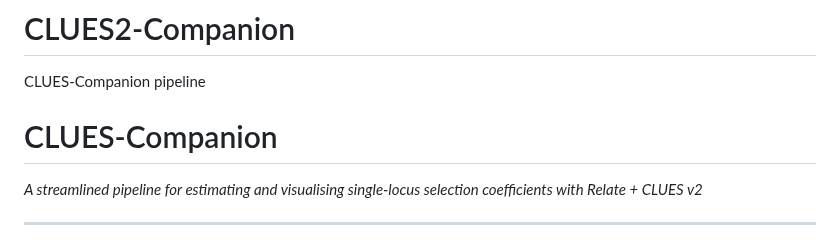
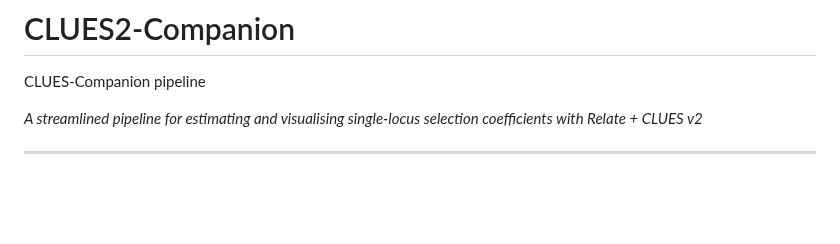
Before and after one commit to alisi1989/CLUES2-Companion, a Markdown page: README.md, the part around the change. Drawn GitHub-style; blank space fills up the shorter version.

```diff
--- a/README.md
+++ b/README.md
@@ -1,7 +1,6 @@
 # CLUES2-Companion
 CLUES‑Companion pipeline
 
-# CLUES‑Companion
 *A streamlined pipeline for estimating and visualising single‑locus
 selection coefficients with Relate + CLUES v2*
 
```
